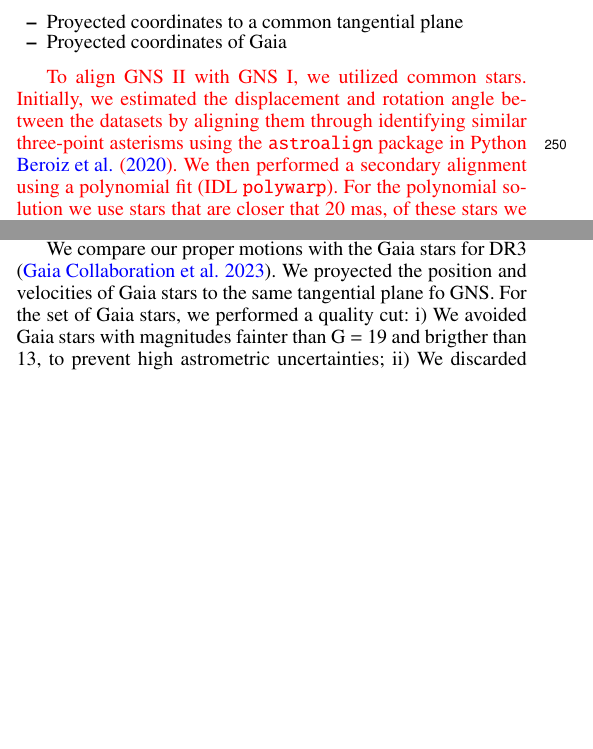
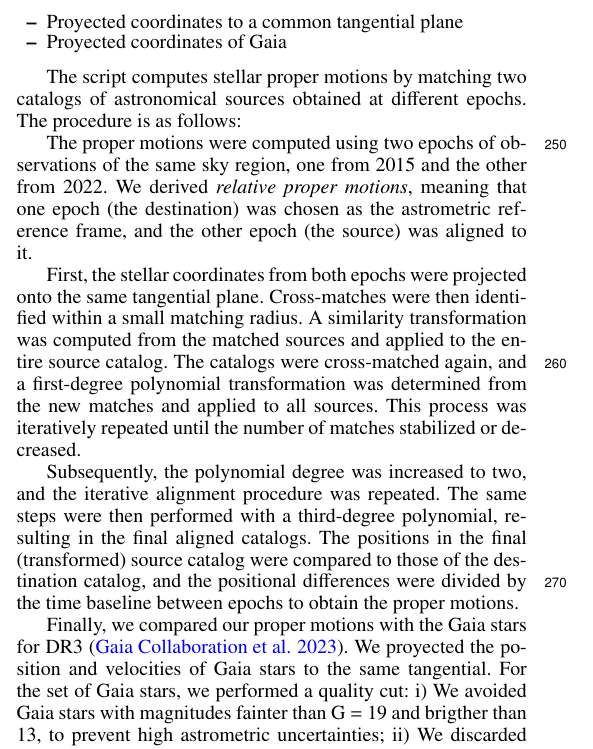
Before and after one commit to Almarranz/SgrB1_cluster_paper, a LaTeX paper (sgrb1_clus.tex): two parts of the columns of page 3 of 4 before the commit and part of one column of page 3 of 4 after it, the two joined at a grey line, cut so that both start at the same text, the shorter picture padded with empty space. Compiled offline with pdfLaTeX.

Commit message:
Some progress

```diff
--- a/sgrb1_clus.tex
+++ b/sgrb1_clus.tex
@@ -192,12 +192,17 @@
 	 		\item Proyected coordinates of Gaia
 	 \end{itemize}
 
-	 \textcolor{red}{To align GNS II with GNS I, we utilized common stars. Initially, we estimated the displacement and rotation angle between the datasets by aligning them through identifying similar three-point asterisms using the \texttt{astroalign} package in Python \cite{Astroalign}. We then performed a secondary alignment using a polynomial fit (IDL \texttt{polywarp}). For the polynomial solution we use stars that are closer that 20 mas, of these stars we regeted the ones with difference in magnitude over 3$\sigma$, with the remaining stars we stimate the polynomial transformation and apply it to the whole catalog. The we match the catalogs again and iterate this procedure  until the number of common stars stabilized. We assessed alignment uncertainties using a Jackknife resampling method and determined that a second-degree polynomial provided the most precise alignment.
-	 	Following the alignment, we calculated the velocities for each star by taking the difference in positions of the common stars and dividing by the time baseline (approximately 7 years). Uncertainties were computed quadratically, accounting for positional errors for each star and alignment uncertainties for the GNS I stars. Subsequently, we focused only on stars with proper motion uncertainties under 1.0 mas/yr and an absolute magnitude difference from GNS of less than 0.5 magnitudes.}
 
-	 In Fig. \ref{} we show the proper motion distribution for the test filed. The dispersion of the velocities are in agreement with \textbf{TAL y CUAL}
+	 The script computes stellar proper motions by matching two catalogs of astronomical sources obtained at different epochs. The procedure is as follows:
 
-	We compare our proper motions with the Gaia stars for DR3 \citep{GDR3}. We proyected the position and velocities of Gaia stars to the same tangential plane fo GNS. For the set of Gaia stars, we performed a quality cut: i) We avoided Gaia stars with magnitudes fainter than G = 19 and brigther than 13, to prevent high astrometric uncertainties; ii) We discarded Gaia stars with a close Gaia companion to avoid mismatching; iii) We selected only sources with a 5-parameter astrometric solution (position, parallax, and proper motion); and iv) We eliminated Gaia sources with negative parallax, which is unphysical. We refer to the remaining Gaia stars after this quality cut as the reference stars.
+	The proper motions were computed using two epochs of observations of the same sky region, one from 2015 and the other from 2022. We derived \textit{relative proper motions}, meaning that one epoch (the destination) was chosen as the astrometric reference frame, and the other epoch (the source) was aligned to it.
+
+	First, the stellar coordinates from both epochs were projected onto the same tangential plane. Cross-matches were then identified within a small matching radius. A similarity transformation was computed from the matched sources and applied to the entire source catalog. The catalogs were cross-matched again, and a first-degree polynomial transformation was determined from the new matches and applied to all sources. This process was iteratively repeated until the number of matches stabilized or decreased.
+
+	Subsequently, the polynomial degree was increased to two, and the iterative alignment procedure was repeated. The same steps were then performed with a third-degree polynomial, resulting in the final aligned catalogs. The positions in the final (transformed) source catalog were compared to those of the destination catalog, and the positional differences were divided by the time baseline between epochs to obtain the proper motions.
+
+
+	Finally, we compared our proper motions with the Gaia stars for DR3 \citep{GDR3}. We proyected the position and velocities of Gaia stars to the same tangential. For the set of Gaia stars, we performed a quality cut: i) We avoided Gaia stars with magnitudes fainter than G = 19 and brigther than 13, to prevent high astrometric uncertainties; ii) We discarded Gaia stars with a close Gaia companion to avoid mismatching; iii) We selected only sources with a 5-parameter astrometric solution (position, parallax, and proper motion); and iv) We eliminated Gaia sources with negative parallax, which is unphysical. We refer to the remaining Gaia stars after this quality cut as the reference stars.
 
 	In Fig. \ref{fig:gaiaresipm} we show the Gaia-GNS proper motion residuals. After clipping the outlayers we reach a level of agreedment of Gaia ~0.6 mas/yr in the parallel component and   ~0.5 mas/yr in the perpendicular
 
```
Also changed, not shown: sgrb1_clus.bbl, sgrb1_clus.tex (4 more changed lines), 4 other files.
